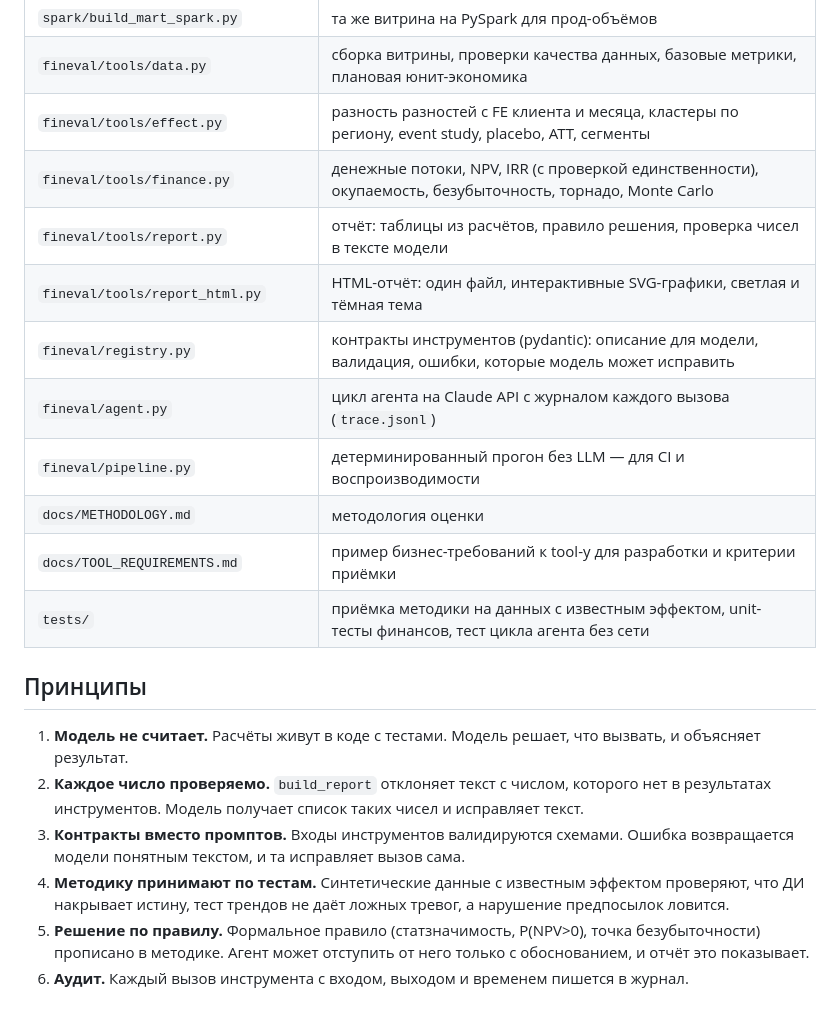
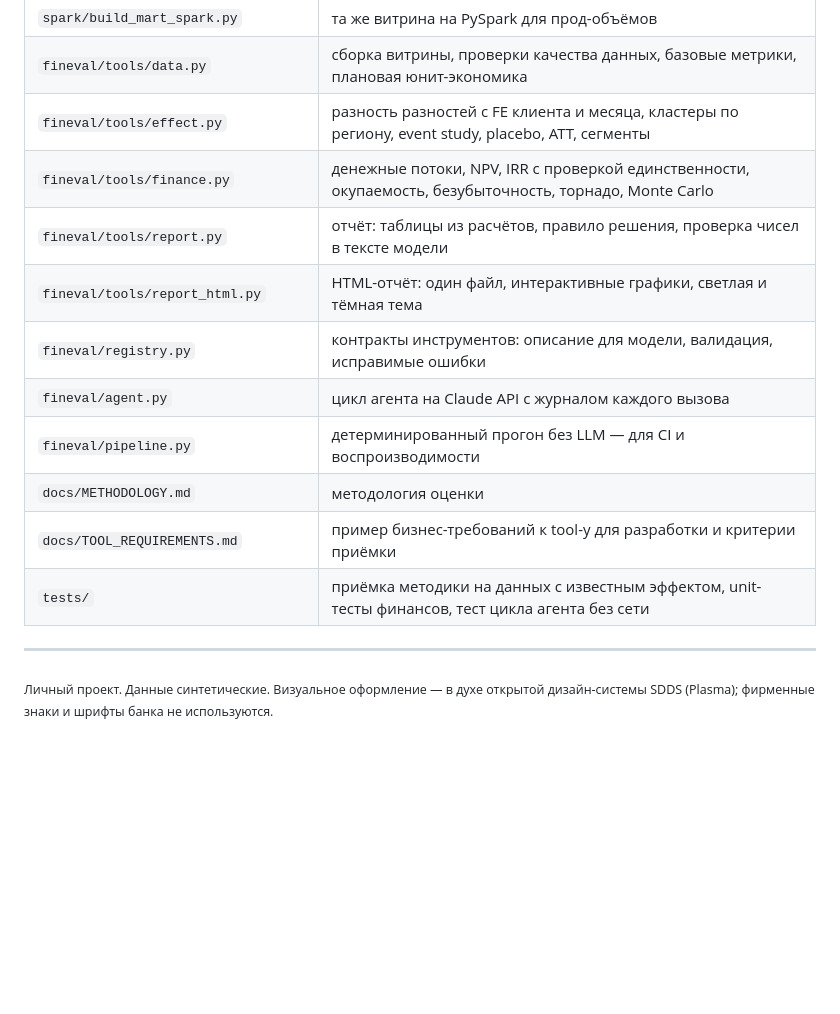
Before and after one commit to kae19714-cyber/fin-eval-agent, a Markdown page: README.md, the part around one of its changes. Drawn GitHub-style; blank space fills up the shorter version.

```diff
--- a/README.md
+++ b/README.md
@@ -58,21 +68,16 @@ python -m fineval.cli agent --task "Стоит ли масштабировать
 | `spark/build_mart_spark.py` | та же витрина на PySpark для прод-объёмов |
 | `fineval/tools/data.py` | сборка витрины, проверки качества данных, базовые метрики, плановая юнит-экономика |
 | `fineval/tools/effect.py` | разность разностей с FE клиента и месяца, кластеры по региону, event study, placebo, ATT, сегменты |
-| `fineval/tools/finance.py` | денежные потоки, NPV, IRR (с проверкой единственности), окупаемость, безубыточность, торнадо, Monte Carlo |
+| `fineval/tools/finance.py` | денежные потоки, NPV, IRR с проверкой единственности, окупаемость, безубыточность, торнадо, Monte Carlo |
 | `fineval/tools/report.py` | отчёт: таблицы из расчётов, правило решения, проверка чисел в тексте модели |
-| `fineval/tools/report_html.py` | HTML-отчёт: один файл, интерактивные SVG-графики, светлая и тёмная тема |
-| `fineval/registry.py` | контракты инструментов (pydantic): описание для модели, валидация, ошибки, которые модель может исправить |
-| `fineval/agent.py` | цикл агента на Claude API с журналом каждого вызова (`trace.jsonl`) |
+| `fineval/tools/report_html.py` | HTML-отчёт: один файл, интерактивные графики, светлая и тёмная тема |
+| `fineval/registry.py` | контракты инструментов: описание для модели, валидация, исправимые ошибки |
+| `fineval/agent.py` | цикл агента на Claude API с журналом каждого вызова |
 | `fineval/pipeline.py` | детерминированный прогон без LLM — для CI и воспроизводимости |
 | `docs/METHODOLOGY.md` | методология оценки |
 | `docs/TOOL_REQUIREMENTS.md` | пример бизнес-требований к tool-у для разработки и критерии приёмки |
 | `tests/` | приёмка методики на данных с известным эффектом, unit-тесты финансов, тест цикла агента без сети |
 
-## Принципы
+---
 
-1. **Модель не считает.** Расчёты живут в коде с тестами. Модель решает, что вызвать, и объясняет результат.
-2. **Каждое число проверяемо.** `build_report` отклоняет текст с числом, которого нет в результатах инструментов. Модель получает список таких чисел и исправляет текст.
-3. **Контракты вместо промптов.** Входы инструментов валидируются схемами. Ошибка возвращается модели понятным текстом, и та исправляет вызов сама.
-4. **Методику принимают по тестам.** Синтетические данные с известным эффектом проверяют, что ДИ накрывает истину, тест трендов не даёт ложных тревог, а нарушение предпосылок ловится.
-5. **Решение по правилу.** Формальное правило (статзначимость, P(NPV>0), точка безубыточности) прописано в методике. Агент может отступить от него только с обоснованием, и отчёт это показывает.
-6. **Аудит.** Каждый вызов инструмента с входом, выходом и временем пишется в журнал.
+<sub>Личный проект. Данные синтетические. Визуальное оформление — в духе открытой дизайн-системы SDDS (Plasma); фирменные знаки и шрифты банка не используются.</sub>
```
Also changed, not shown: other parts of README.md (+33 -23 lines), docs/METHODOLOGY.md (+2 -0 lines), docs/assets/cover.png (added), docs/assets/pipeline.png (added), docs/assets/report.png (added), 5 other files.
